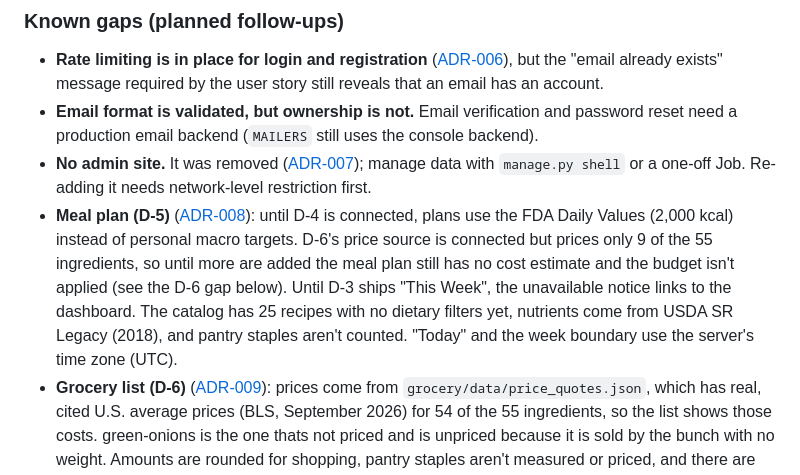
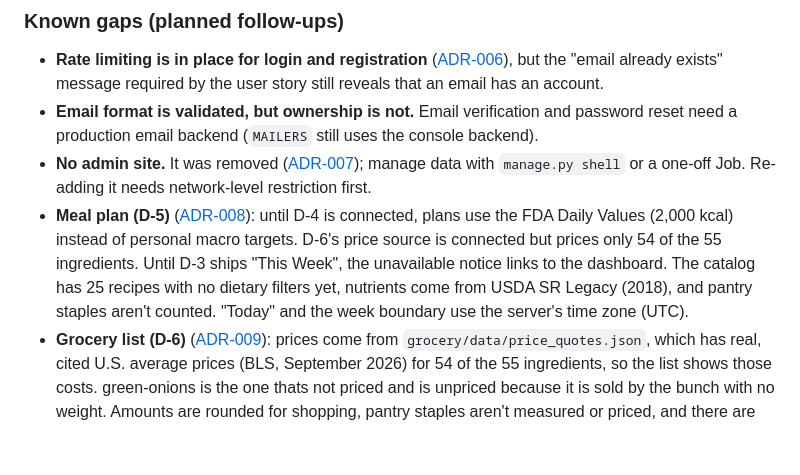
Before and after one commit to CS4300-CS5300-FA26/team-1, a Markdown page: README.md, the part around the change. GitHub-like rendering; blank space fills up the shorter version.

Commit message:
updated README and adr 009

```diff
--- a/README.md
+++ b/README.md
@@ -154,7 +154,7 @@ uv run python manage.py behave  # Gherkin scenarios
   "email already exists" message required by the user story still reveals that an email has an account.
 * **Email format is validated, but ownership is not.** Email verification and password reset need a production email backend (`MAILERS` still uses the console backend).
 * **No admin site.** It was removed ([ADR-007](docs/adrs/adr-007.md)); manage data with `manage.py shell` or a one-off Job. Re-adding it needs network-level restriction first.
-* **Meal plan (D-5)** ([ADR-008](docs/adrs/adr-008.md)): until D-4 is connected, plans use the FDA Daily Values (2,000 kcal) instead of personal macro targets. D-6's price source is connected but prices only 9 of the 55 ingredients, so until more are added the meal plan still has no cost estimate and the budget isn't applied (see the D-6 gap below). Until D-3 ships "This Week", the unavailable notice links to the dashboard. The catalog has 25 recipes with no dietary filters yet, nutrients come from USDA SR Legacy (2018), and pantry staples aren't counted. "Today" and the week boundary use the server's time zone (UTC).
+* **Meal plan (D-5)** ([ADR-008](docs/adrs/adr-008.md)): until D-4 is connected, plans use the FDA Daily Values (2,000 kcal) instead of personal macro targets. D-6's price source is connected but prices only 54 of the 55 ingredients. Until D-3 ships "This Week", the unavailable notice links to the dashboard. The catalog has 25 recipes with no dietary filters yet, nutrients come from USDA SR Legacy (2018), and pantry staples aren't counted. "Today" and the week boundary use the server's time zone (UTC).
 * **Grocery list (D-6)** ([ADR-009](docs/adrs/adr-009.md)): prices come from `grocery/data/price_quotes.json`, which has real, cited U.S. average prices (BLS, September 2026) for 54 of the 55 ingredients, so the list shows those costs. green-onions is the one thats not priced and is unpriced because it is sold by the bunch with no weight. Amounts are rounded for shopping, pantry staples aren't measured or priced, and there are no "got it" checkboxes yet.
 * **Password hashing** uses Django's default; Argon2 is a possible upgrade (needs the `argon2-cffi` dependency).
 
```
Also changed, not shown: docs/adrs/adr-009.md (+1 -0 lines).
